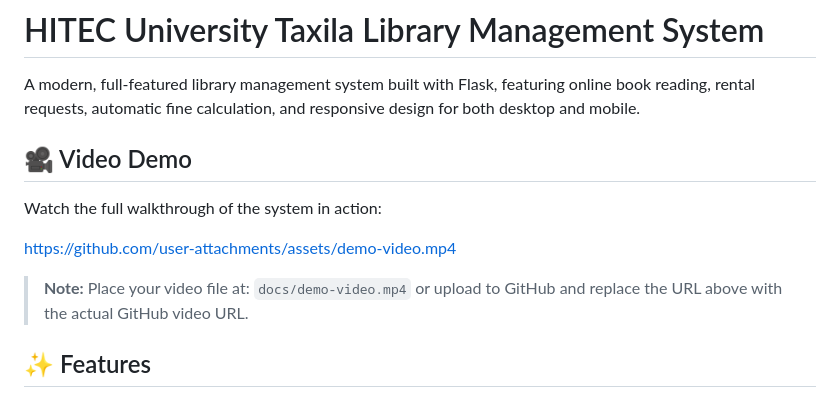
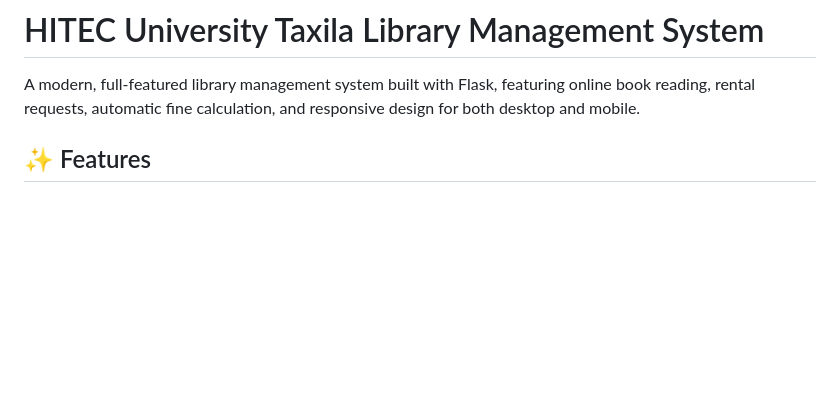
Before and after one commit to touseef7878/Library-Management-System, a Markdown page: README.md, the part around the change. Rendered like a GitHub page; blank space fills up the shorter version.

```diff
--- a/README.md
+++ b/README.md
@@ -1,14 +1,6 @@
 # HITEC University Taxila Library Management System
 
 A modern, full-featured library management system built with Flask, featuring online book reading, rental requests, automatic fine calculation, and responsive design for both desktop and mobile.
-
-## 🎥 Video Demo
-
-Watch the full walkthrough of the system in action:
-
-https://github.com/user-attachments/assets/demo-video.mp4
-
-> **Note:** Place your video file at: `docs/demo-video.mp4` or upload to GitHub and replace the URL above with the actual GitHub video URL.
 
 ## ✨ Features
 
```
